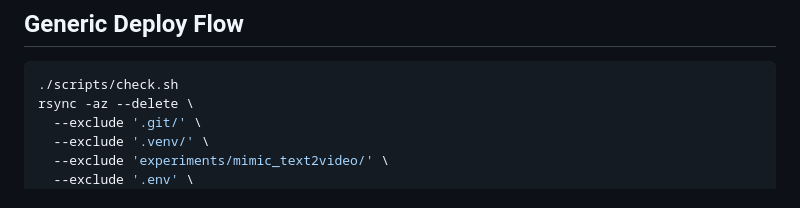
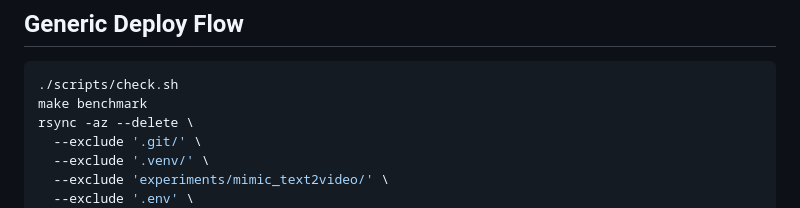
Before and after one commit to belilovsky/qsign-translator, a Markdown page: docs/production-runbook.md, the part around the change. GitHub-like rendering.

````diff
--- a/docs/production-runbook.md
+++ b/docs/production-runbook.md
@@ -28,6 +28,7 @@ manager, secret store, or host-level environment config.
 
 ```bash
 ./scripts/check.sh
+make benchmark
 rsync -az --delete \
   --exclude '.git/' \
   --exclude '.venv/' \
````
Also changed, not shown: README.md (+6 -0 lines).
